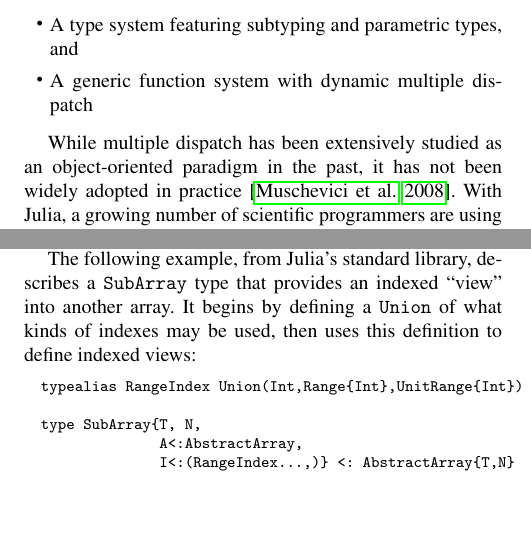
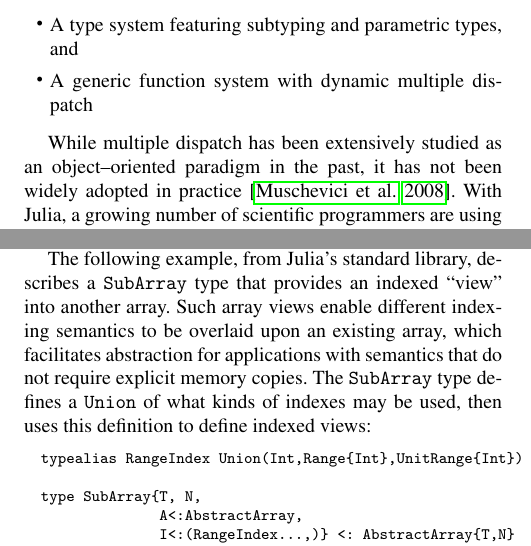
Before and after one commit to jiahao/julia-type-system, a LaTeX paper (pldi2015/pldi2015.tex): two parts of the columns of pages 2 and 3 of 12, joined at a grey line, cut so that both start at the same text, the shorter picture padded with empty space. Compiled offline with pdfLaTeX; a missing font is replaced by an installed copy or a similar font.

Commit message:
Add sentence to explain use of subarrays

```diff
--- a/pldi2015/pldi2015.tex
+++ b/pldi2015/pldi2015.tex
@@ -131,7 +131,7 @@ The language is built on polymorphic data and code:
 %% rapid prototyping of new analytics which can also be deployed performantly,
 %% often within a factor of two of the speed of native, hand-written C code.
 
-While multiple dispatch has been extensively studied as an object-oriented
+While multiple dispatch has been extensively studied as an object--oriented
 paradigm in the past, it has not been widely adopted in practice~\cite{Muschevici:2008}.
 With Julia, a growing number of scientific programmers are using multiple dispatch
 extensively---we might even say gleefully. The key property of multiple
@@ -310,8 +310,11 @@ languages, but are actually intended simply for expressing information, rather
 than implementing the formal theory of parametric polymorphism.
 
 The following example, from Julia's standard library, describes a \verb|SubArray|
-type that provides an indexed ``view'' into another array. It begins by
-defining a \verb|Union| of what kinds of indexes may be used, then uses this
+type that provides an indexed ``view'' into another array. Such array views
+enable different indexing semantics to be overlaid upon an existing array,
+which facilitates abstraction for applications with semantics that do not
+require explicit memory copies. The \verb|SubArray| type
+defines a \verb|Union| of what kinds of indexes may be used, then uses this
 definition to define indexed views:
 
 \begin{lstlisting}
```
Also changed, not shown: pldi2015/pldi2015.tex (2 more changed lines).
